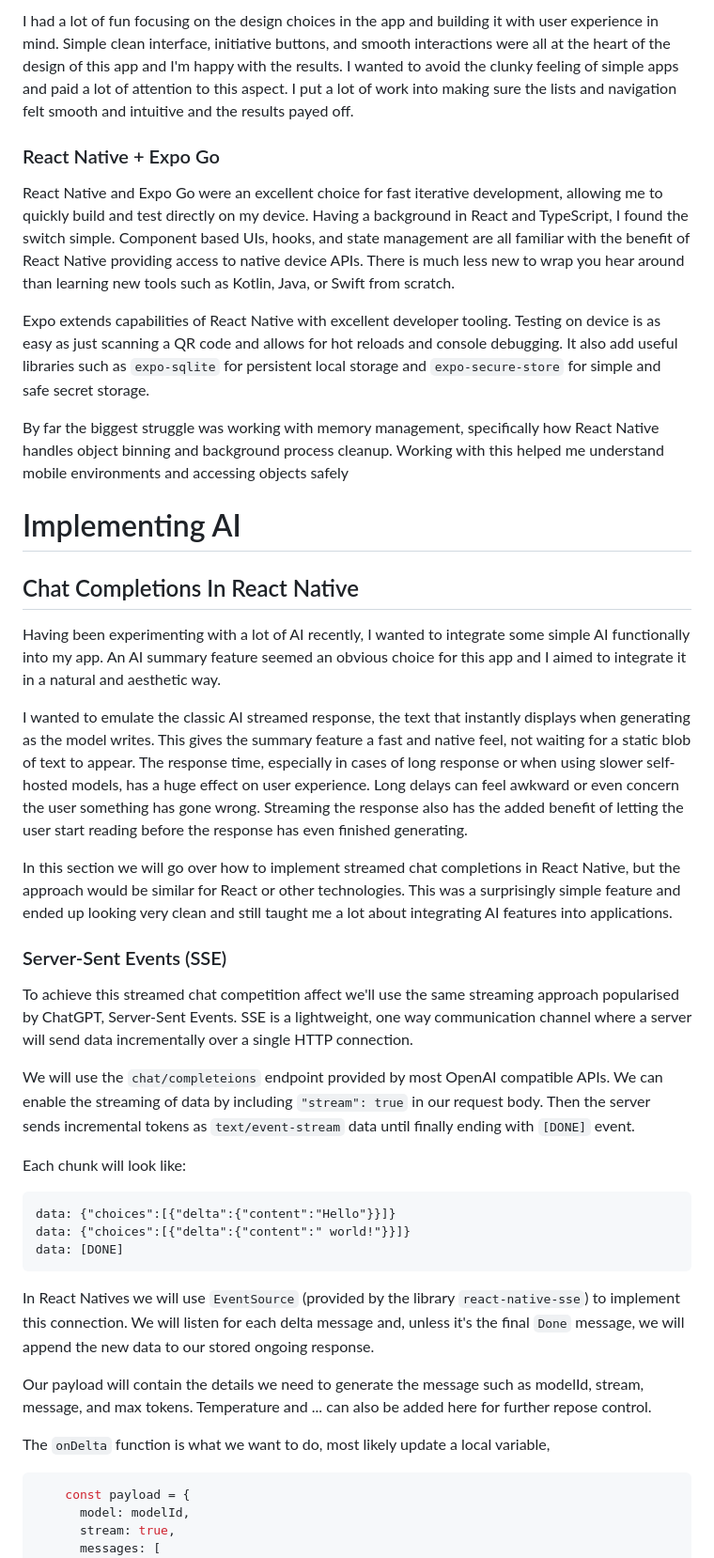
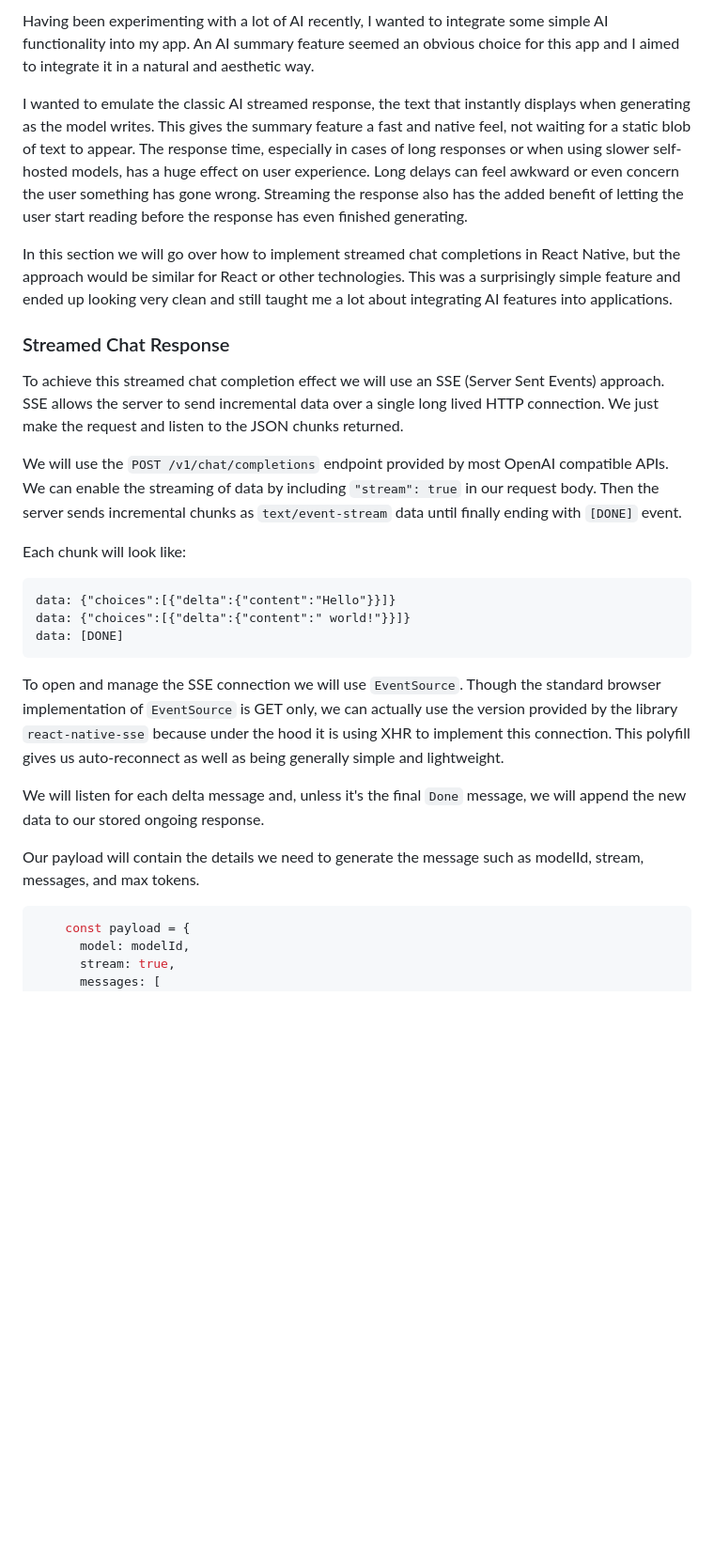
Before and after one commit to Peter-SB/reddit-bookmark-organiser-app, a Markdown page: README.md, the part around the change printed below. Shown: that part at 94% size. Rendered like a GitHub page; blank space fills up the shorter version.

````diff
--- a/README.md
+++ b/README.md
@@ -61,27 +79,15 @@ This was a good experiment in applying some data analytics and information retri
 
-I had a lot of fun focusing on the design choices in the app and building it with user experience in mind. Simple clean interface, initiative buttons, and smooth interactions were all at the heart of the design of this app and I'm happy with the results. I wanted to avoid the clunky feeling of simple apps and paid a lot of attention to this aspect. I put a lot of work into making sure the lists and navigation felt smooth and intuitive and the results payed off.
+Having been experimenting with a lot of AI recently, I wanted to integrate some simple AI functionality into my app. An AI summary feature seemed an obvious choice for this app and I aimed to integrate it in a natural and aesthetic way.
 
-### React Native + Expo Go
-
-React Native and Expo Go were an excellent choice for fast iterative development, allowing me to quickly build and test directly on my device. Having a background in React and TypeScript, I found the switch simple. Component based UIs, hooks, and state management are all familiar with the benefit of React Native providing access to native device APIs. There is much less new to wrap you hear around than learning new tools such as Kotlin, Java, or Swift from scratch.
-
-Expo extends capabilities of React Native with excellent developer tooling. Testing on device is as easy as just scanning a QR code and allows for hot reloads and console debugging. It also add useful libraries such as `expo-sqlite` for persistent local storage and `expo-secure-store` for simple and safe secret storage.
-
-By far the biggest struggle was working with memory management, specifically how React Native handles object binning and background process cleanup. Working with this helped me understand mobile environments and accessing objects safely
-
-# Implementing AI
-## Chat Completions In React Native
-
-Having been experimenting with a lot of AI recently, I wanted to integrate some simple AI functionally into my app. An AI summary feature seemed an obvious choice for this app and I aimed to integrate it in a natural and aesthetic way.
-
-I wanted to emulate the classic AI streamed response, the text that instantly displays when generating as the model writes. This gives the summary feature a fast and native feel, not waiting for a static blob of text to appear. The response time, especially in cases of long response or when using slower self-hosted models, has a huge effect on user experience. Long delays can feel awkward or even concern the user something has gone wrong. Streaming the response also has the added benefit of letting the user start reading before the response has even finished generating.
+I wanted to emulate the classic AI streamed response, the text that instantly displays when generating as the model writes. This gives the summary feature a fast and native feel, not waiting for a static blob of text to appear. The response time, especially in cases of long responses or when using slower self-hosted models, has a huge effect on user experience. Long delays can feel awkward or even concern the user something has gone wrong. Streaming the response also has the added benefit of letting the user start reading before the response has even finished generating.
 
 In this section we will go over how to implement streamed chat completions in React Native, but the approach would be similar for React or other technologies. This was a surprisingly simple feature and ended up looking very clean and still taught me a lot about integrating AI features into applications.
-### Server-Sent Events (SSE)
 
-To achieve this streamed chat competition affect we'll use the same streaming approach popularised by ChatGPT, Server-Sent Events. SSE is a lightweight, one way communication channel where a server will send data incrementally over a single HTTP connection.
+### Streamed Chat Response
 
-We will use the `chat/completeions` endpoint provided by most OpenAI compatible APIs. We can enable the streaming of data by including `"stream": true` in our request body. Then the server sends incremental tokens as `text/event-stream` data until finally ending with `[DONE]` event.
+To achieve this streamed chat completion effect we will use an SSE (Server Sent Events) approach. SSE allows the server to send incremental data over a single long lived HTTP connection. We just make the request and listen to the JSON chunks returned.
+
+We will use the `POST /v1/chat/completions` endpoint provided by most OpenAI compatible APIs. We can enable the streaming of data by including `"stream": true` in our request body. Then the server sends incremental chunks as `text/event-stream` data until finally ending with `[DONE]` event.
 
 Each chunk will look like:
 
@@ -91,11 +97,12 @@ data: {"choices":[{"delta":{"content":" world!"}}]}
 data: [DONE]
 ```
 
-In React Natives we will use `EventSource` (provided by the library `react-native-sse`) to implement this connection. We will listen for each delta message and, unless it's the final `Done` message, we will append the new data to our stored ongoing response.
+To open and manage the SSE connection we will use `EventSource`. Though the standard browser implementation of `EventSource` is GET only, we can actually use the version provided by the library `react-native-sse` because under the hood it is using XHR to implement this connection. This polyfill gives us auto-reconnect as well as being generally simple and lightweight.
 
-Our payload will contain the details we need to generate the message such as modelId, stream, message, and max tokens. Temperature and ... can also be added here for further repose control.
+We will listen for each delta message and, unless it's the final `Done` message, we will append the new data to our stored ongoing response.
 
-The `onDelta` function is what we want to do, most likely update a local variable,
+Our payload will contain the details we need to generate the message such as modelId, stream, messages, and max tokens.
+
 
 ```javascript
     const payload = {
````
Also changed, not shown: other parts of README.md (+61 -41 lines).
